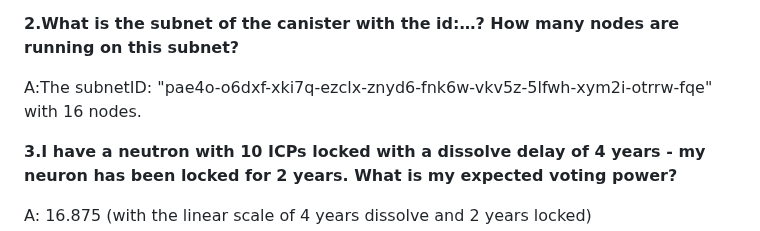
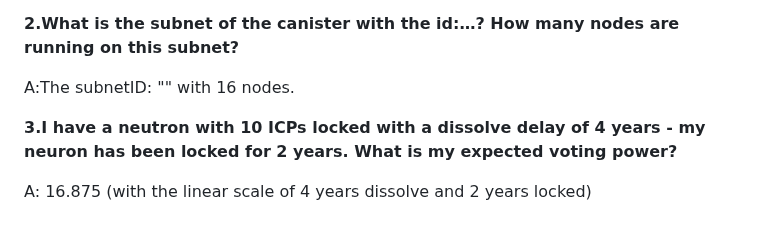
Before and after one commit to ozkangurhan/motokobootcamp2023, a Markdown page: day2/questions.md, the part around the change. GitHub-like rendering.

```diff
--- a/day2/questions.md
+++ b/day2/questions.md
@@ -6,7 +6,7 @@ A: Account owner
 
 **2.What is the subnet of the canister with the id:…? How many nodes are running on this subnet?**
 
-A:The subnetID: "pae4o-o6dxf-xki7q-ezclx-znyd6-fnk6w-vkv5z-5lfwh-xym2i-otrrw-fqe"  with 16 nodes.
+A:The subnetID: ""  with 16 nodes.
 
 **3.I have a neutron with 10 ICPs locked with a dissolve delay of 4 years - my neuron has been locked for 2 years. What is my expected voting power?**
 
```
